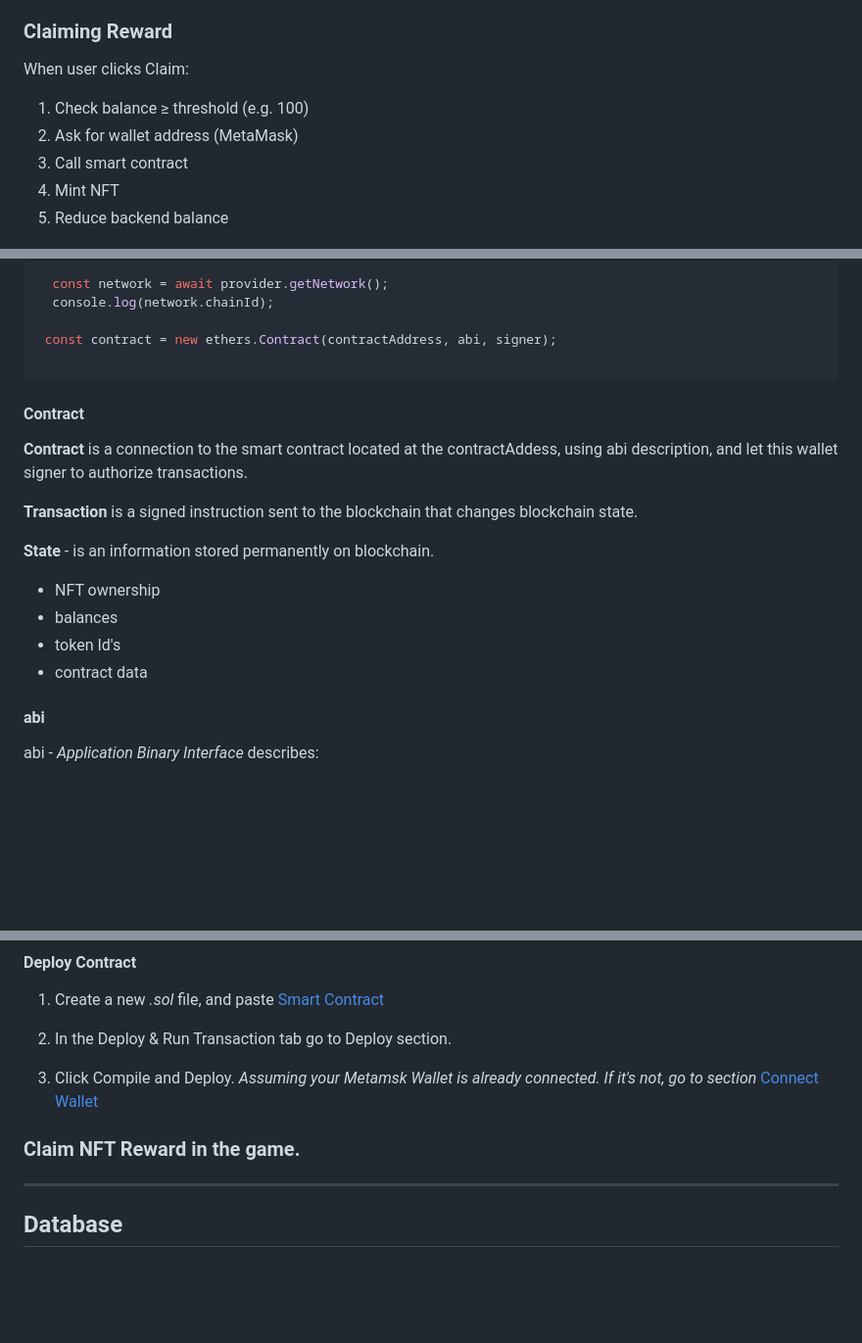
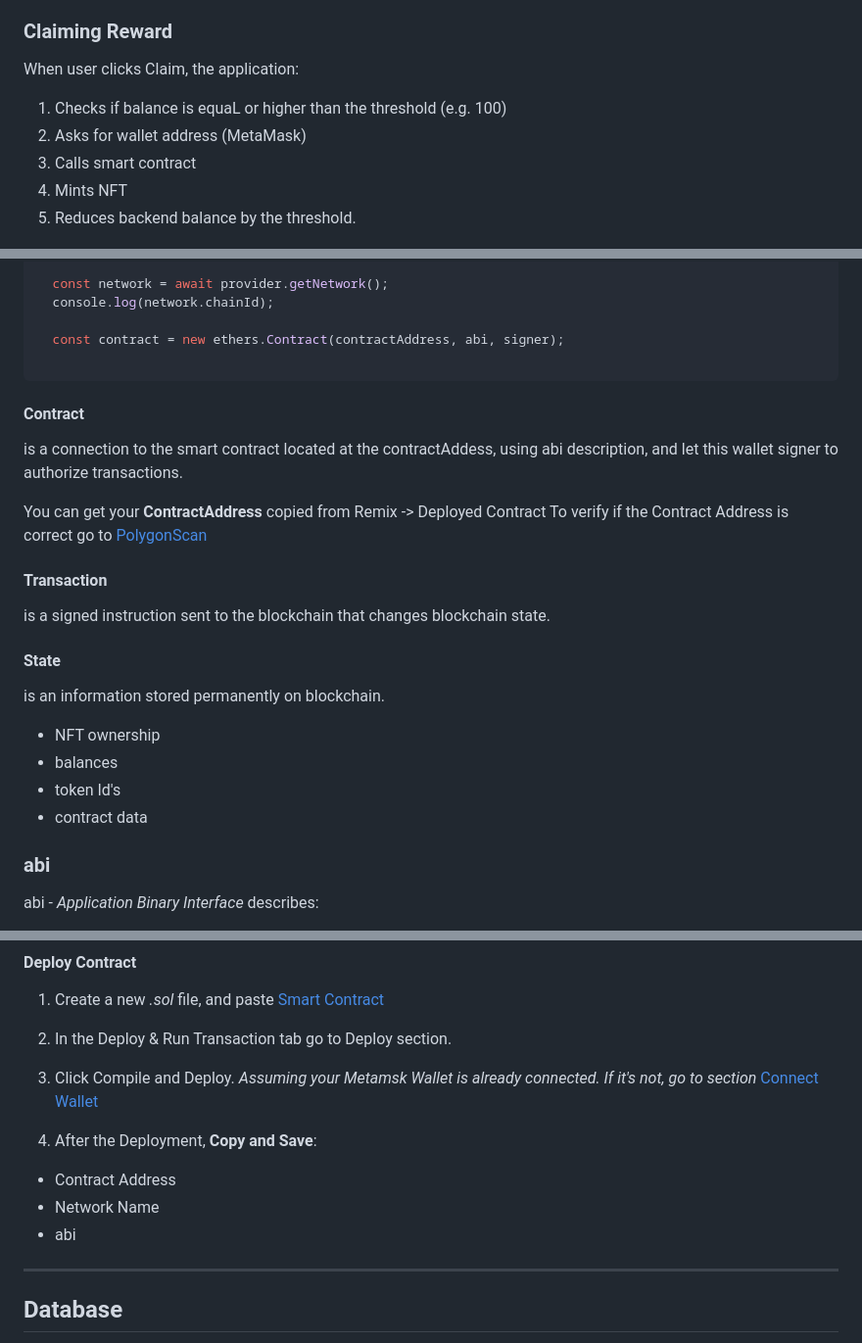
Before and after one commit to TomaszWoloszyn983/swap-puzzle-game, a Markdown page: readme.md, 3 parts joined by grey strips. Shown at 98% size. GitHub-like rendering; blank space fills up the shorter version.

Commit message:
Update Contract section in readme file

````diff
--- a/readme.md
+++ b/readme.md
@@ -208,12 +208,12 @@ Until you have collected the required number of points, the "Claim NFT Reward" b
 7. Frontend shows success
 
 ### Claiming Reward
-When user clicks Claim:
-1. Check balance ≥ threshold (e.g. 100)
-2. Ask for wallet address (MetaMask)
-3. Call smart contract
-4. Mint NFT
-5. Reduce backend balance
+When user clicks Claim, the application:
+1. Checks if balance is equaL or higher than the threshold (e.g. 100)
+2. Asks for wallet address (MetaMask)
+3. Calls smart contract
+4. Mints NFT
+5. Reduces backend balance by the threshold.
 
 
 ![Claim Reward button disabled](documentation/images/claim_reward_btn_disabled.png)
@@ -274,25 +274,28 @@ It allows reading blockchain data, such as:
   const network = await provider.getNetwork();
   console.log(network.chainId);
 
- const contract = new ethers.Contract(contractAddress, abi, signer);
+  const contract = new ethers.Contract(contractAddress, abi, signer);
 
 ```
 
-#### Contract
+#### **Contract**
+is a connection to the smart contract located at the contractAddess, using abi description, and let this wallet signer to authorize transactions.
 
-  **Contract** is a connection to the smart contract located at the contractAddess, using abi description, and let this wallet signer to authorize transactions.
+You can get your **ContractAddress** copied from Remix -> Deployed Contract
+To verify if the Contract Address is correct go to [PolygonScan](https://amoy.polygonscan.com/)
 
-  **Transaction** is a signed instruction sent to the blockchain
+#### **Transaction**
+is a signed instruction sent to the blockchain
   that changes blockchain state.
 
-  **State** - is an information stored permanently on blockchain.
+#### **State**
+is an information stored permanently on blockchain.
   * NFT ownership
   * balances
   * token Id's
   * contract data
 
-#### abi
-
+### **abi**
 abi - *Application Binary Interface* describes:
   * available functions - without abi frontend does not know what functions exist and how to call them.
   * function parameters - what arguments the functions require.
@@ -339,8 +342,11 @@ Go to [Remix Ide](https://remix.ethereum.org/)
 
 2. In the Deploy & Run Transaction tab go to Deploy section.
 3. Click Compile and Deploy. *Assuming your Metamsk Wallet is already connected. If it's not, go to section*  [Connect Wallet](#remix-ide)
+4. After the Deployment, **Copy and Save**:
+  * Contract Address
+  * Network Name
+  * abi
 
-### Claim NFT Reward in the game.
 
 ---
 
````
